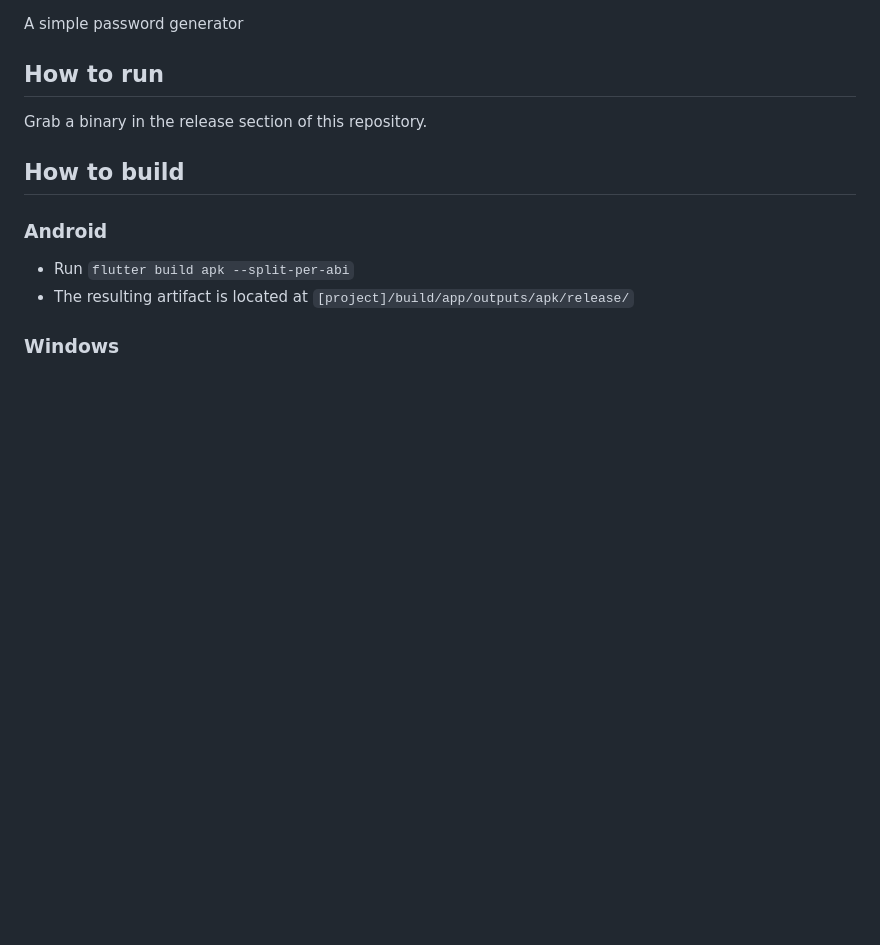
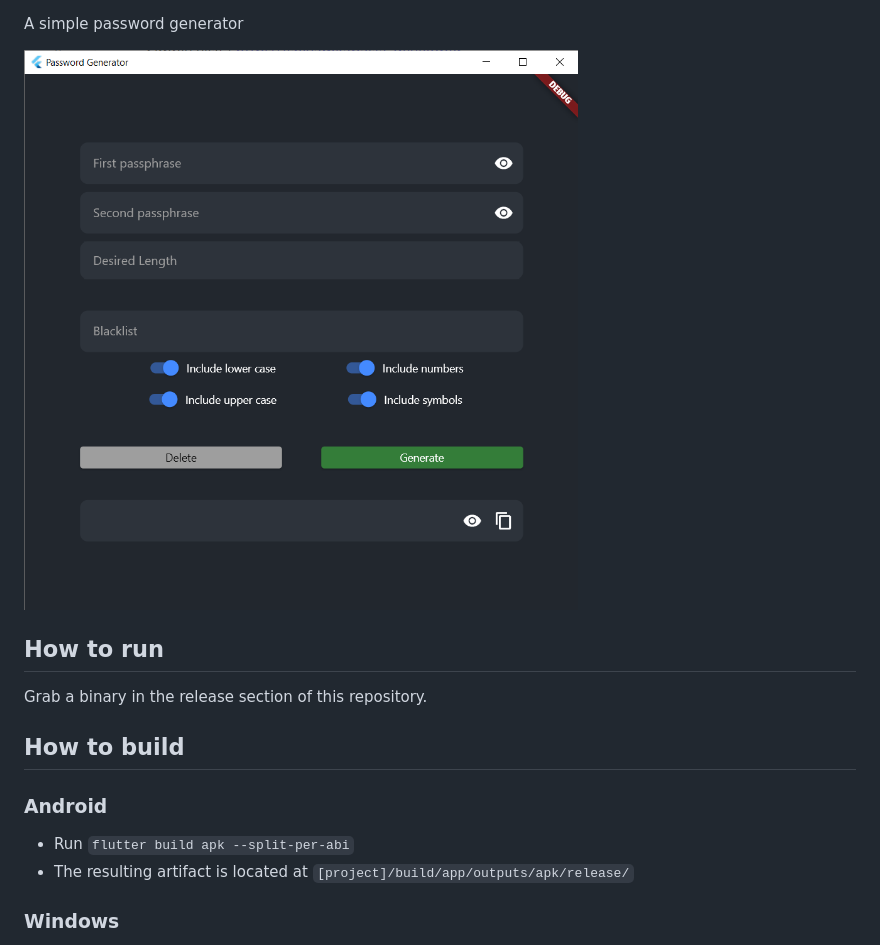
Before and after one commit to Mangiang/password_generator, a Markdown page: README.md, the part around the change printed below. Rendered like a GitHub page; pictures changed too: docs/passwordGeneratorScreenshot.png (added); blank space fills up the shorter version.

Commit message:
docs: Update README

```diff
--- a/README.md
+++ b/README.md
@@ -2,5 +4,7 @@
 
 A simple password generator
+
+![PasswordGeneratorScreenshot](./docs/passwordGeneratorScreenshot.png)
 
 ## How to run
 
```
Also changed, not shown: other parts of README.md (+2 -0 lines), 1 other file.
